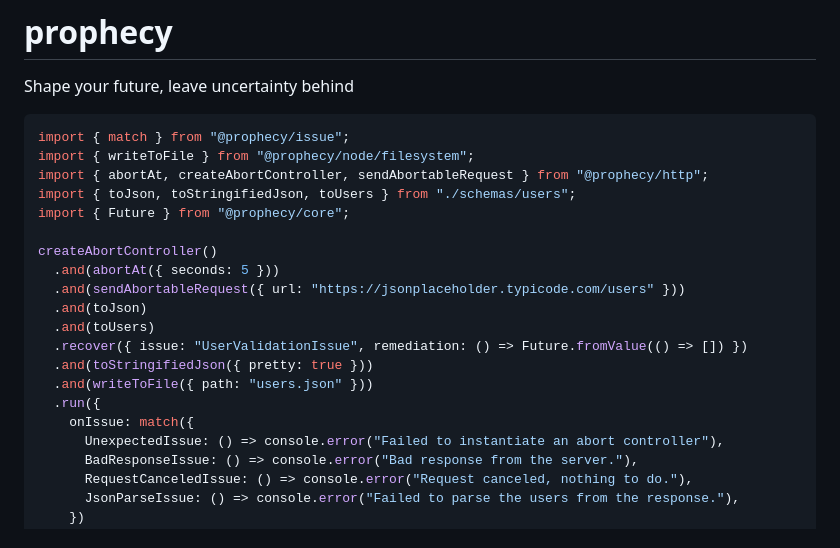
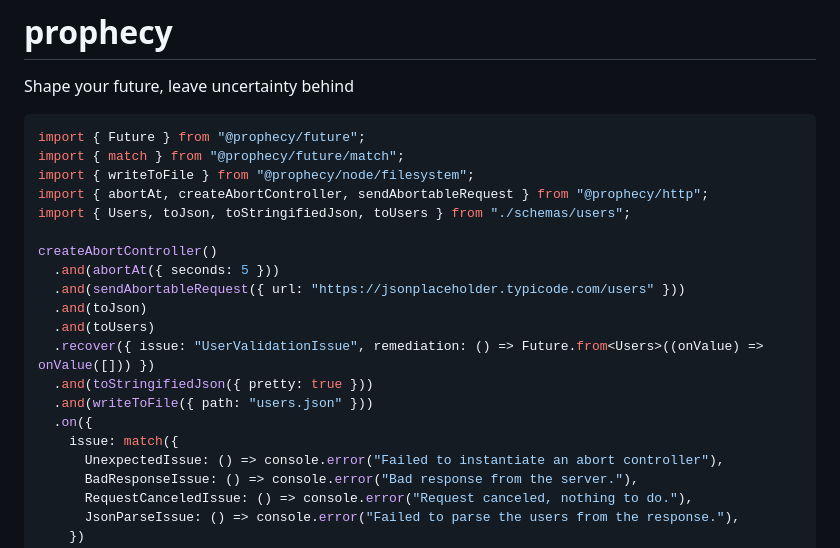
Before and after one commit to aminnairi/prophecy, a Markdown page: README.md, the part around the change. GitHub-like rendering.

Commit message:
fixed example

````diff
--- a/README.md
+++ b/README.md
@@ -3,22 +3,22 @@
 Shape your future, leave uncertainty behind
 
 ```typescript
-import { match } from "@prophecy/issue";
+import { Future } from "@prophecy/future";
+import { match } from "@prophecy/future/match";
 import { writeToFile } from "@prophecy/node/filesystem";
 import { abortAt, createAbortController, sendAbortableRequest } from "@prophecy/http";
-import { toJson, toStringifiedJson, toUsers } from "./schemas/users";
-import { Future } from "@prophecy/core";
+import { Users, toJson, toStringifiedJson, toUsers } from "./schemas/users";
 
 createAbortController()
   .and(abortAt({ seconds: 5 }))
   .and(sendAbortableRequest({ url: "https://jsonplaceholder.typicode.com/users" }))
   .and(toJson)
   .and(toUsers)
-  .recover({ issue: "UserValidationIssue", remediation: () => Future.fromValue(() => []) })
+  .recover({ issue: "UserValidationIssue", remediation: () => Future.from<Users>((onValue) => onValue([])) })
   .and(toStringifiedJson({ pretty: true }))
   .and(writeToFile({ path: "users.json" }))
-  .run({
-    onIssue: match({
+  .on({
+    issue: match({
       UnexpectedIssue: () => console.error("Failed to instantiate an abort controller"),
       BadResponseIssue: () => console.error("Bad response from the server."),
       RequestCanceledIssue: () => console.error("Request canceled, nothing to do."),
````
